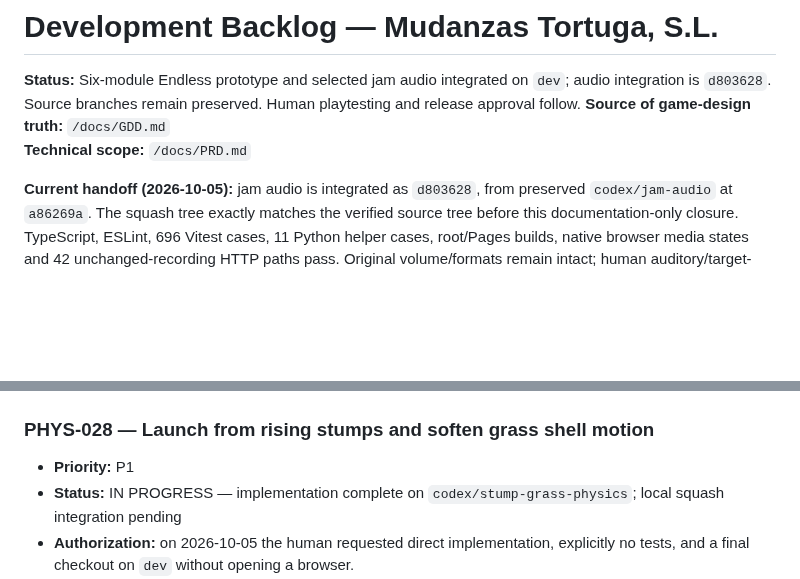
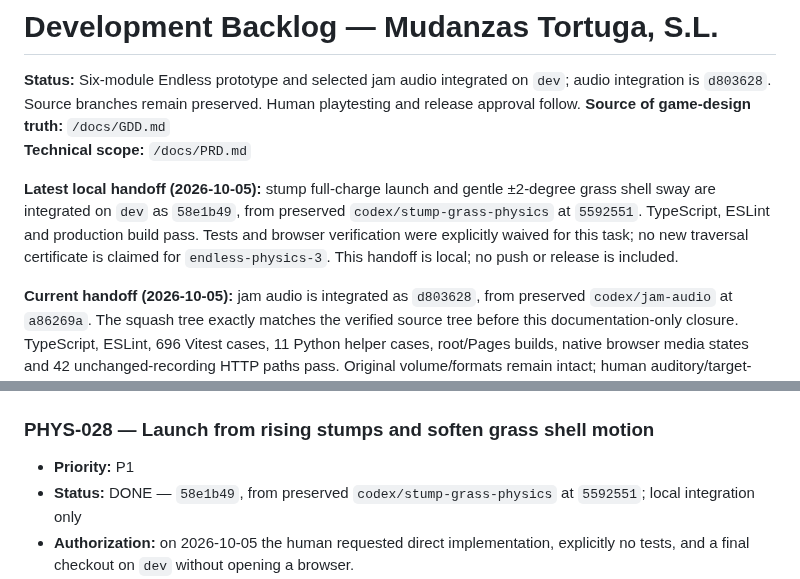
Before and after one commit to s1vh-game-jams/FICIV-AnimaGameJam-MudanzasTortugaSL, a Markdown page: docs/BACKLOG.md, 2 parts joined by grey strips. Rendered like a GitHub page; blank space fills up the shorter version.

Commit message:
docs(backlog): record local physics adjustment integration
Record dev integration 58e1b49, preserved source 5592551, static verification and the explicitly waived tests/browser checks.

Agent-Assisted-by: OpenAI Codex

Agent-Role: documentation

```diff
--- a/docs/BACKLOG.md
+++ b/docs/BACKLOG.md
@@ -3,6 +3,8 @@
 **Status:** Six-module Endless prototype and selected jam audio integrated on `dev`; audio integration is `d803628`. Source branches remain preserved. Human playtesting and release approval follow.
 **Source of game-design truth:** `/docs/GDD.md`
 **Technical scope:** `/docs/PRD.md`
+
+**Latest local handoff (2026-10-05):** stump full-charge launch and gentle ±2-degree grass shell sway are integrated on `dev` as `58e1b49`, from preserved `codex/stump-grass-physics` at `5592551`. TypeScript, ESLint and production build pass. Tests and browser verification were explicitly waived for this task; no new traversal certificate is claimed for `endless-physics-3`. This handoff is local; no push or release is included.
 
 **Current handoff (2026-10-05):** jam audio is integrated as `d803628`, from preserved `codex/jam-audio` at `a86269a`. The squash tree exactly matches the verified source tree before this documentation-only closure. TypeScript, ESLint, 696 Vitest cases, 11 Python helper cases, root/Pages builds, native browser media states and 42 unchanged-recording HTTP paths pass. Original volume/formats remain intact; human auditory/target-browser verification is pending. No GDD/physical tuning/replay change or `main` publication is included.
 
@@ -76,7 +78,7 @@ Therefore:
 
 ### PHYS-028 — Launch from rising stumps and soften grass shell motion
 - **Priority:** P1
-- **Status:** IN PROGRESS — implementation complete on `codex/stump-grass-physics`; local squash integration pending
+- **Status:** DONE — `58e1b49`, from preserved `codex/stump-grass-physics` at `5592551`; local integration only
 - **Authorization:** on 2026-10-05 the human requested direct implementation, explicitly no tests, and a final checkout on `dev` without opening a browser.
 - **Scope:** a stump's first rising underside contact launches through the full-charge jump response, cancels pending manual charge and shares clearance-limited takeoff assistance with connected cargo. Grass filters rapid terrain-pitch changes and applies smooth deterministic random ±2-degree shell sway separately from manual balance. Shared game/laboratory core; physics revision `endless-physics-3`.
 - **Verification:** static code review, TypeScript, ESLint and production build pass. No tests, traversal certificate or browser run performed by explicit instruction. Earlier physics-2 certificates are historical and do not certify this revision.
```
